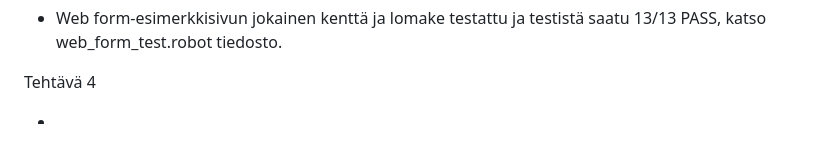
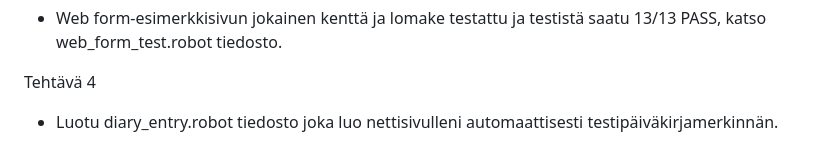
Before and after one commit to Jespesa/hyte-backend-exercises, a Markdown page: README.md, the part around the change. Rendered like a GitHub page; blank space fills up the shorter version.

```diff
--- a/README.md
+++ b/README.md
@@ -201,4 +201,4 @@ Tehtävä 3
 
 Tehtävä 4
 
--
+- Luotu diary_entry.robot tiedosto joka luo nettisivulleni automaattisesti testipäiväkirjamerkinnän.
```
